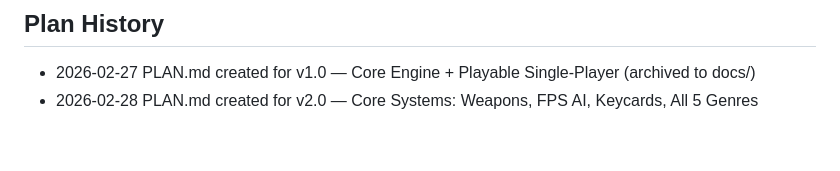
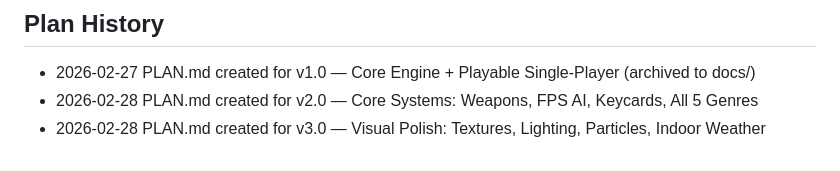
Before and after one commit to opd-ai/violence, a Markdown page: ROADMAP.md, the part around the change. Drawn GitHub-style.

```diff
--- a/ROADMAP.md
+++ b/ROADMAP.md
@@ -411,3 +411,4 @@ The following packages are architecture-neutral and can be copied or imported di
 
 - 2026-02-27 PLAN.md created for v1.0 — Core Engine + Playable Single-Player (archived to docs/)
 - 2026-02-28 PLAN.md created for v2.0 — Core Systems: Weapons, FPS AI, Keycards, All 5 Genres
+- 2026-02-28 PLAN.md created for v3.0 — Visual Polish: Textures, Lighting, Particles, Indoor Weather
```
Also changed, not shown: GAPS.md (+49 -0 lines), PLAN.md (added, +159 -0 lines).
